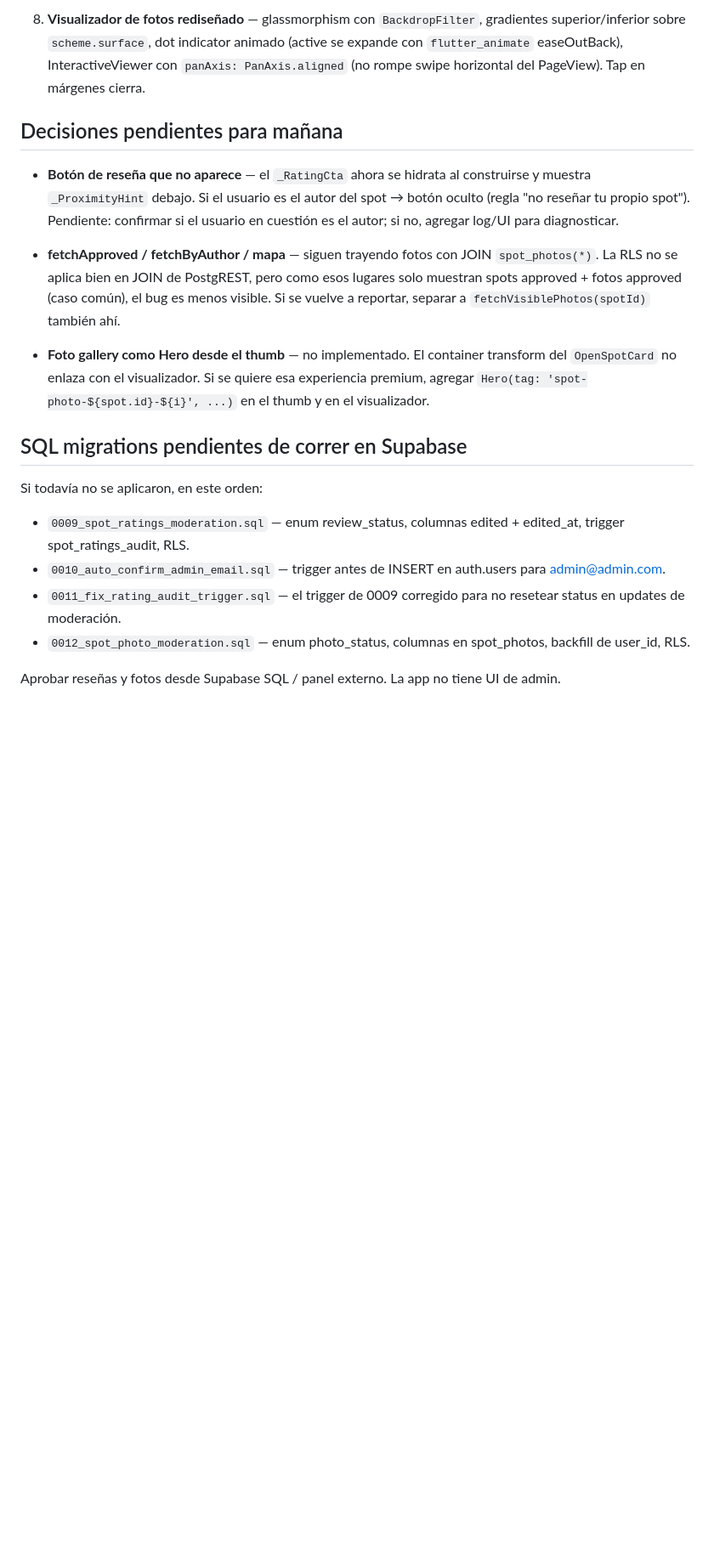
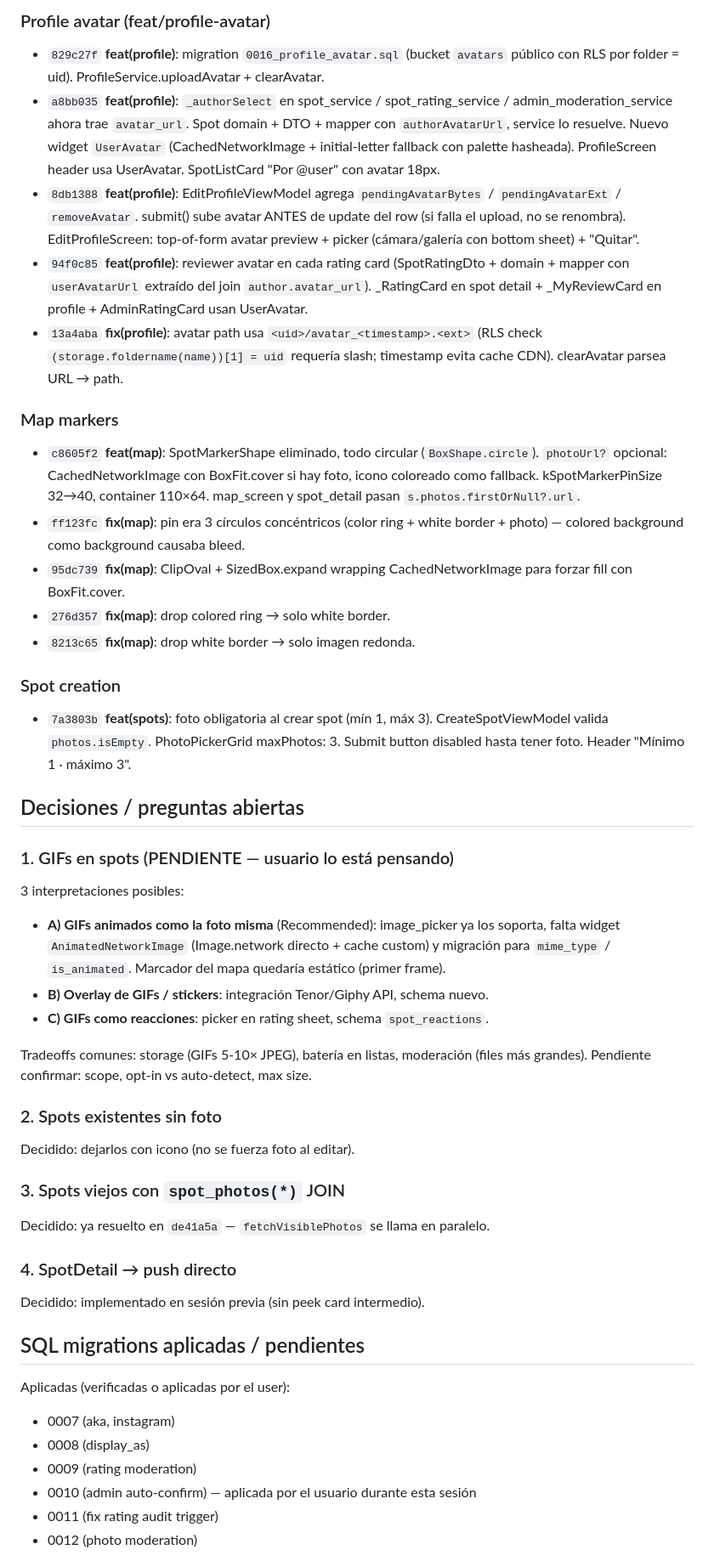
Before and after one commit to Azzzako/spot_for_fun, a Markdown page: STATUS.md, the part around one of its changes. Shown at 85% size. Drawn GitHub-style; blank space fills up the shorter version.

Commit message:
docs(status): refresh session context with GIF question + new features

```diff
--- a/STATUS.md
+++ b/STATUS.md
@@ -20,20 +32,47 @@
 
-8. **Visualizador de fotos rediseñado** — glassmorphism con `BackdropFilter`, gradientes superior/inferior sobre `scheme.surface`, dot indicator animado (active se expande con `flutter_animate` easeOutBack), InteractiveViewer con `panAxis: PanAxis.aligned` (no rompe swipe horizontal del PageView). Tap en márgenes cierra.
+### Profile avatar (feat/profile-avatar)
+- `829c27f` **feat(profile)**: migration `0016_profile_avatar.sql` (bucket `avatars` público con RLS por folder = uid). ProfileService.uploadAvatar + clearAvatar.
+- `a8bb035` **feat(profile)**: `_authorSelect` en spot_service / spot_rating_service / admin_moderation_service ahora trae `avatar_url`. Spot domain + DTO + mapper con `authorAvatarUrl`, service lo resuelve. Nuevo widget `UserAvatar` (CachedNetworkImage + initial-letter fallback con palette hasheada). ProfileScreen header usa UserAvatar. SpotListCard "Por @user" con avatar 18px.
+- `8db1388` **feat(profile)**: EditProfileViewModel agrega `pendingAvatarBytes` / `pendingAvatarExt` / `removeAvatar`. submit() sube avatar ANTES de update del row (si falla el upload, no se renombra). EditProfileScreen: top-of-form avatar preview + picker (cámara/galería con bottom sheet) + "Quitar".
+- `94f0c85` **feat(profile)**: reviewer avatar en cada rating card (SpotRatingDto + domain + mapper con `userAvatarUrl` extraído del join `author.avatar_url`). _RatingCard en spot detail + _MyReviewCard en profile + AdminRatingCard usan UserAvatar.
+- `13a4aba` **fix(profile)**: avatar path usa `<uid>/avatar_<timestamp>.<ext>` (RLS check `(storage.foldername(name))[1] = uid` requería slash; timestamp evita cache CDN). clearAvatar parsea URL → path.
 
-## Decisiones pendientes para mañana
+### Map markers
+- `c8605f2` **feat(map)**: SpotMarkerShape eliminado, todo circular (`BoxShape.circle`). `photoUrl?` opcional: CachedNetworkImage con BoxFit.cover si hay foto, icono coloreado como fallback. kSpotMarkerPinSize 32→40, container 110×64. map_screen y spot_detail pasan `s.photos.firstOrNull?.url`.
+- `ff123fc` **fix(map)**: pin era 3 círculos concéntricos (color ring + white border + photo) — colored background como background causaba bleed.
+- `95dc739` **fix(map)**: ClipOval + SizedBox.expand wrapping CachedNetworkImage para forzar fill con BoxFit.cover.
+- `276d357` **fix(map)**: drop colored ring → solo white border.
+- `8213c65` **fix(map)**: drop white border → solo imagen redonda.
 
-- **Botón de reseña que no aparece** — el `_RatingCta` ahora se hidrata al construirse y muestra `_ProximityHint` debajo. Si el usuario es el autor del spot → botón oculto (regla "no reseñar tu propio spot"). Pendiente: confirmar si el usuario en cuestión es el autor; si no, agregar log/UI para diagnosticar.
+### Spot creation
+- `7a3803b` **feat(spots)**: foto obligatoria al crear spot (mín 1, máx 3). CreateSpotViewModel valida `photos.isEmpty`. PhotoPickerGrid maxPhotos: 3. Submit button disabled hasta tener foto. Header "Mínimo 1 · máximo 3".
 
-- **fetchApproved / fetchByAuthor / mapa** — siguen trayendo fotos con JOIN `spot_photos(*)`. La RLS no se aplica bien en JOIN de PostgREST, pero como esos lugares solo muestran spots approved + fotos approved (caso común), el bug es menos visible. Si se vuelve a reportar, separar a `fetchVisiblePhotos(spotId)` también ahí.
+## Decisiones / preguntas abiertas
 
-- **Foto gallery como Hero desde el thumb** — no implementado. El container transform del `OpenSpotCard` no enlaza con el visualizador. Si se quiere esa experiencia premium, agregar `Hero(tag: 'spot-photo-${spot.id}-${i}', ...)` en el thumb y en el visualizador.
+### 1. GIFs en spots (PENDIENTE — usuario lo está pensando)
+3 interpretaciones posibles:
+- **A) GIFs animados como la foto misma** (Recommended): image_picker ya los soporta, falta widget `AnimatedNetworkImage` (Image.network directo + cache custom) y migración para `mime_type` / `is_animated`. Marcador del mapa quedaría estático (primer frame).
+- **B) Overlay de GIFs / stickers**: integración Tenor/Giphy API, schema nuevo.
+- **C) GIFs como reacciones**: picker en rating sheet, schema `spot_reactions`.
 
-## SQL migrations pendientes de correr en Supabase
+Tradeoffs comunes: storage (GIFs 5-10× JPEG), batería en listas, moderación (files más grandes). Pendiente confirmar: scope, opt-in vs auto-detect, max size.
 
-Si todavía no se aplicaron, en este orden:
-- `0009_spot_ratings_moderation.sql` — enum review_status, columnas edited + edited_at, trigger spot_ratings_audit, RLS.
-- `0010_auto_confirm_admin_email.sql` — trigger antes de INSERT en auth.users para admin@admin.com.
-- `0011_fix_rating_audit_trigger.sql` — el trigger de 0009 corregido para no resetear status en updates de moderación.
-- `0012_spot_photo_moderation.sql` — enum photo_status, columnas en spot_photos, backfill de user_id, RLS.
+### 2. Spots existentes sin foto
+Decidido: dejarlos con icono (no se fuerza foto al editar).
 
-Aprobar reseñas y fotos desde Supabase SQL / panel externo. La app no tiene UI de admin.
+### 3. Spots viejos con `spot_photos(*)` JOIN
+Decidido: ya resuelto en `de41a5a` — `fetchVisiblePhotos` se llama en paralelo.
+
+### 4. SpotDetail → push directo
+Decidido: implementado en sesión previa (sin peek card intermedio).
+
+## SQL migrations aplicadas / pendientes
+
+Aplicadas (verificadas o aplicadas por el user):
+- 0007 (aka, instagram)
+- 0008 (display_as)
+- 0009 (rating moderation)
+- 0010 (admin auto-confirm) — aplicada por el usuario durante esta sesión
+- 0011 (fix rating audit trigger)
+- 0012 (photo moderation)
+
```
Also changed, not shown: other parts of STATUS.md (+38 -14 lines).
